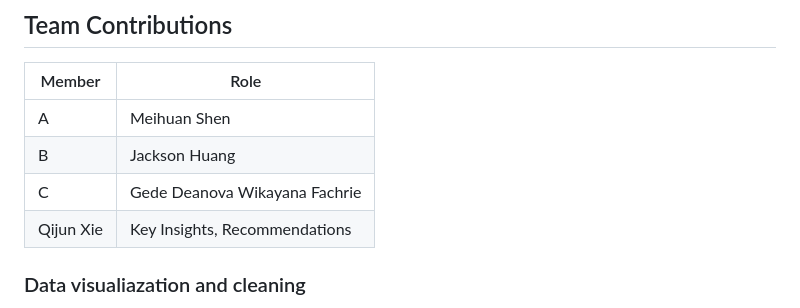
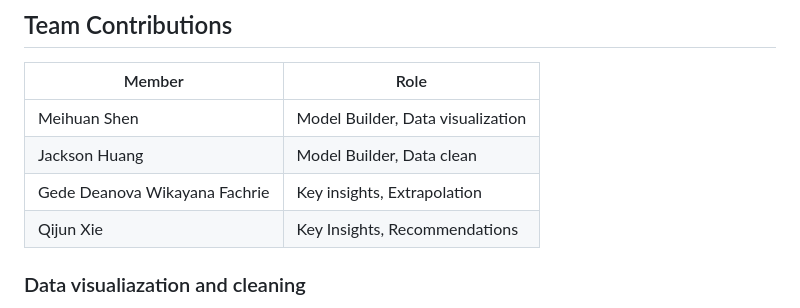
Before and after one commit to Ancientrains/sdss-Datathon-team44, a Markdown page: README.md, the part around the change. GitHub-like rendering.

```diff
--- a/README.md
+++ b/README.md
@@ -13,9 +13,9 @@ The data file chosen for team 44 is Public_Service, from it we got famaliar with
 ## Team Contributions
 | Member | Role |
 |---|---|
-| A | Meihuan Shen |
-| B | Jackson Huang |
-| C | Gede Deanova Wikayana Fachrie  |
+| Meihuan Shen | Model Builder, Data visualization|
+| Jackson Huang | Model Builder, Data clean |
+| Gede Deanova Wikayana Fachrie | Key insights, Extrapolation  |
 | Qijun Xie | Key Insights, Recommendations |
 
 
```
